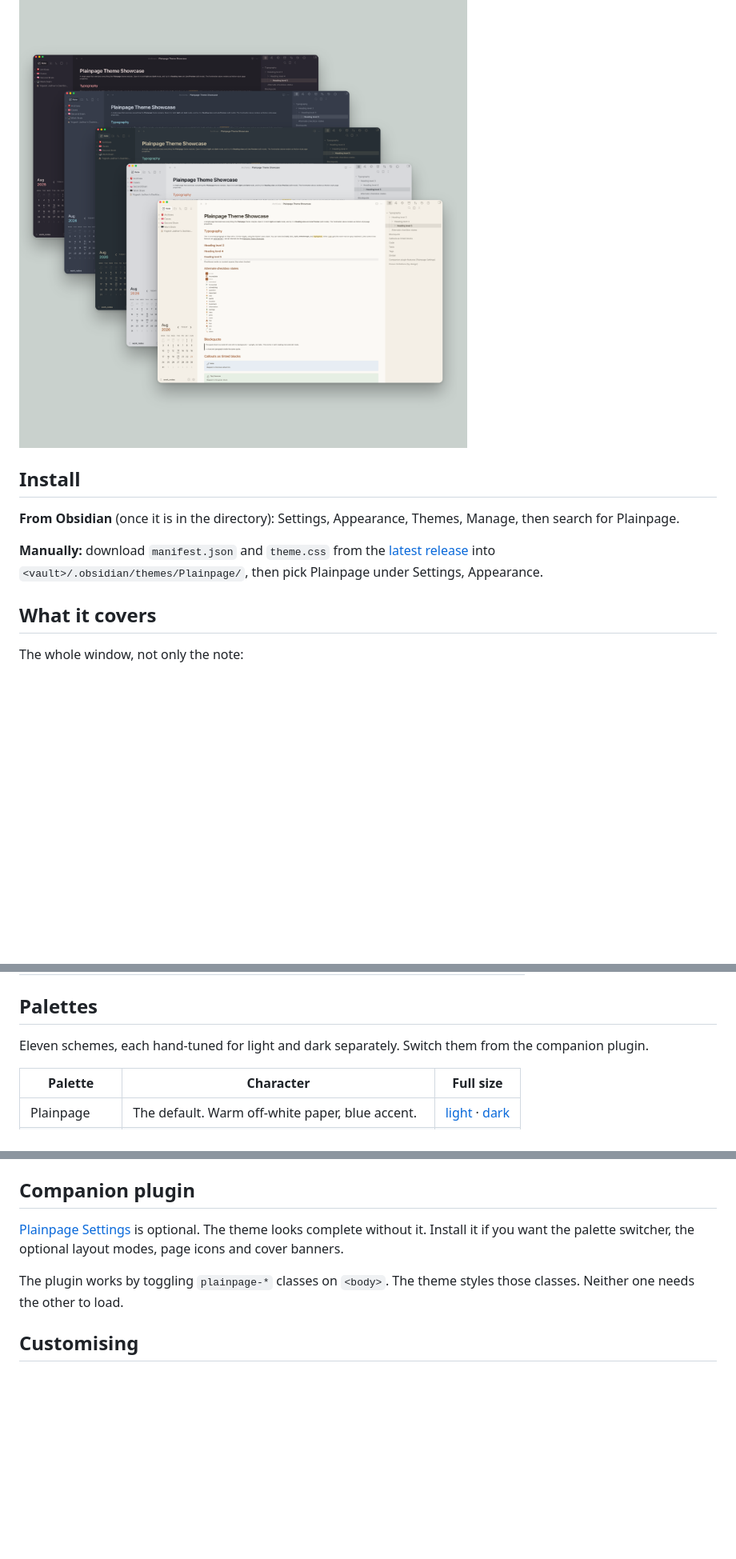
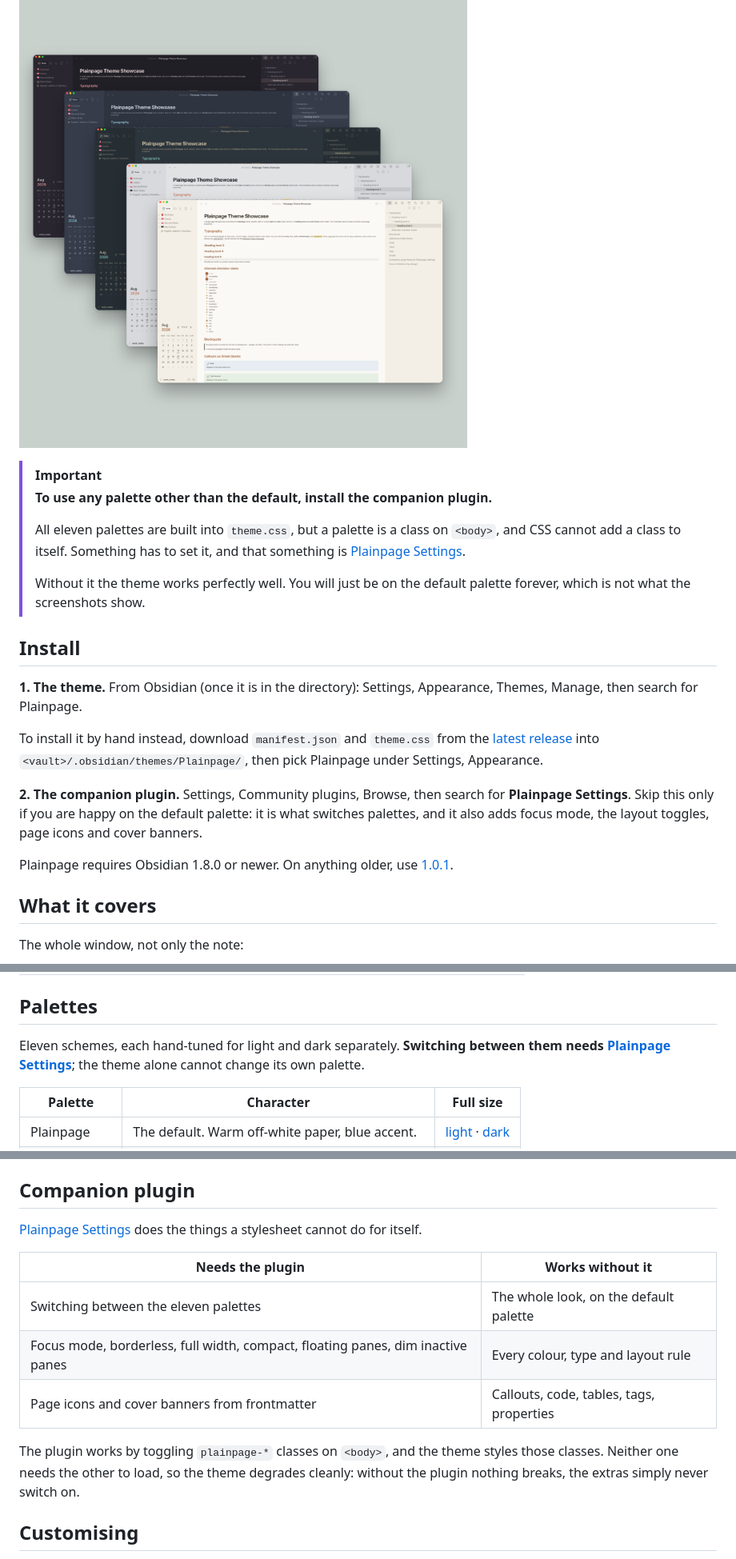
Before and after one commit to pgyogesh/obsidian-plainpage-theme, a Markdown page: README.md, 3 parts joined by grey strips. Shown at 80% size. GitHub-like rendering; blank space fills up the shorter version.

Commit message:
Make the companion plugin impossible to miss in the README
A palette is a class on <body>, and CSS cannot add a class to itself, so the
theme cannot switch its own palette. Anyone installing the theme alone gets the
default palette forever and never sees the ten schemes the screenshots
advertise.

The README buried the plugin in a section two thirds of the way down, and that
section called it "optional" and said "the theme looks complete without it".
True of the look, false of the palettes.

Now: a callout directly under the hero image, the plugin as step 2 of Install,
and a table in the companion section separating what needs it from what does
not. The Obsidian 1.8.0 requirement is stated in Install too, with a pointer to
1.0.1 for older versions.

Co-Authored-By: Claude Opus 5 <noreply@anthropic.com>

```diff
--- a/README.md
+++ b/README.md
@@ -10,11 +10,25 @@ Plainpage is free and always will be. If it earns a place in your vault, a coffe
 
 ![Plainpage in five of its palettes](docs/screenshots/hero.png)
 
+> [!IMPORTANT]
+> **To use any palette other than the default, install the companion plugin.**
+>
+> All eleven palettes are built into `theme.css`, but a palette is a class on
+> `<body>`, and CSS cannot add a class to itself. Something has to set it, and
+> that something is [Plainpage Settings](https://github.com/pgyogesh/obsidian-plainpage-settings).
+>
+> Without it the theme works perfectly well. You will just be on the default
+> palette forever, which is not what the screenshots show.
+
 ## Install
 
-**From Obsidian** (once it is in the directory): Settings, Appearance, Themes, Manage, then search for Plainpage.
+**1. The theme.** From Obsidian (once it is in the directory): Settings, Appearance, Themes, Manage, then search for Plainpage.
 
-**Manually:** download `manifest.json` and `theme.css` from the [latest release](https://github.com/pgyogesh/obsidian-plainpage-theme/releases) into `<vault>/.obsidian/themes/Plainpage/`, then pick Plainpage under Settings, Appearance.
+To install it by hand instead, download `manifest.json` and `theme.css` from the [latest release](https://github.com/pgyogesh/obsidian-plainpage-theme/releases) into `<vault>/.obsidian/themes/Plainpage/`, then pick Plainpage under Settings, Appearance.
+
+**2. The companion plugin.** Settings, Community plugins, Browse, then search for **Plainpage Settings**. Skip this only if you are happy on the default palette: it is what switches palettes, and it also adds focus mode, the layout toggles, page icons and cover banners.
+
+Plainpage requires Obsidian 1.8.0 or newer. On anything older, use [1.0.1](https://github.com/pgyogesh/obsidian-plainpage-theme/releases/tag/1.0.1).
 
 ## What it covers
 
@@ -33,7 +47,7 @@ The whole window, not only the note:
 
 ## Palettes
 
-Eleven schemes, each hand-tuned for light and dark separately. Switch them from the companion plugin.
+Eleven schemes, each hand-tuned for light and dark separately. **Switching between them needs [Plainpage Settings](https://github.com/pgyogesh/obsidian-plainpage-settings)**; the theme alone cannot change its own palette.
 
 | Palette | Character | Full size |
 | --- | --- | --- |
@@ -57,9 +71,15 @@ A palette redefines only the `--nt-*` design tokens. Everything else follows aut
 
 ## Companion plugin
 
-[Plainpage Settings](https://github.com/pgyogesh/obsidian-plainpage-settings) is optional. The theme looks complete without it. Install it if you want the palette switcher, the optional layout modes, page icons and cover banners.
+[Plainpage Settings](https://github.com/pgyogesh/obsidian-plainpage-settings) does the things a stylesheet cannot do for itself.
 
-The plugin works by toggling `plainpage-*` classes on `<body>`. The theme styles those classes. Neither one needs the other to load.
+| Needs the plugin | Works without it |
+| --- | --- |
+| Switching between the eleven palettes | The whole look, on the default palette |
+| Focus mode, borderless, full width, compact, floating panes, dim inactive panes | Every colour, type and layout rule |
+| Page icons and cover banners from frontmatter | Callouts, code, tables, tags, properties |
+
+The plugin works by toggling `plainpage-*` classes on `<body>`, and the theme styles those classes. Neither one needs the other to load, so the theme degrades cleanly: without the plugin nothing breaks, the extras simply never switch on.
 
 ## Customising
 
```
